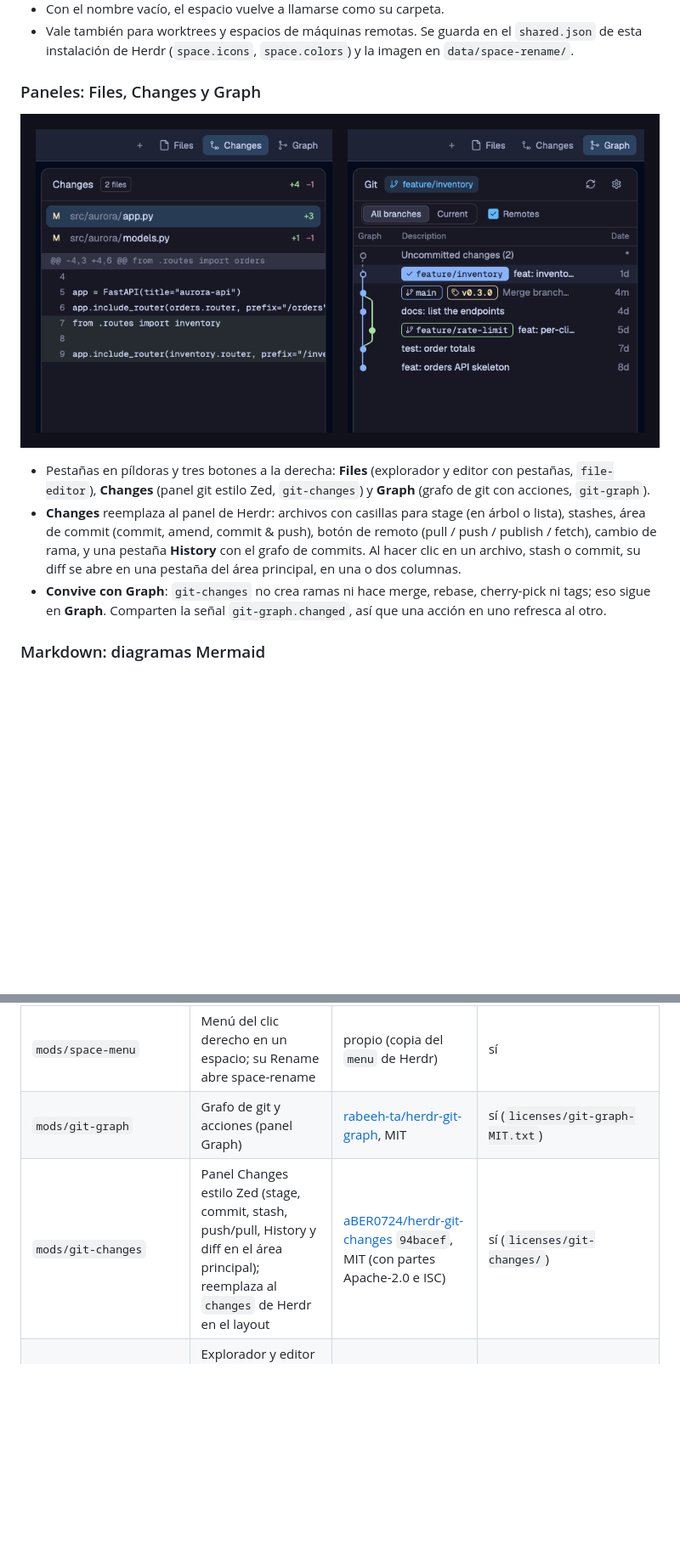
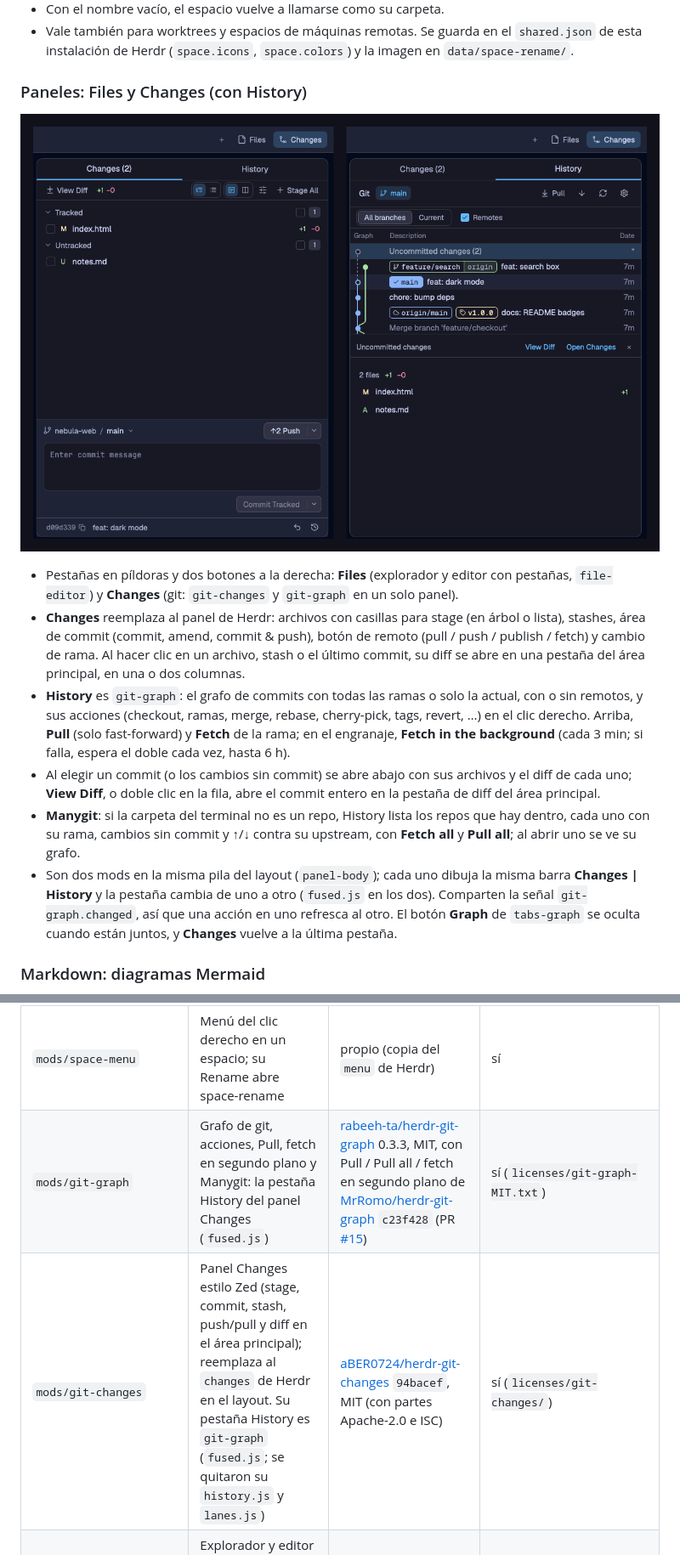
Before and after one commit to MrRomo/cyber-romo, a Markdown page: README.md, 2 parts joined by grey strips. Shown at 85% size. Drawn GitHub-style; pictures changed too: docs/panels.png; blank space fills up the shorter version.

````diff
--- a/README.md
+++ b/README.md
@@ -51,21 +51,30 @@ diálogo con el nombre, el ícono y el color:
 - Vale también para worktrees y espacios de máquinas remotas. Se guarda en el `shared.json` de
   esta instalación de Herdr (`space.icons`, `space.colors`) y la imagen en `data/space-rename/`.
 
-### Paneles: Files, Changes y Graph
+### Paneles: Files y Changes (con History)
 
-![Panel derecho: a la izquierda Changes con el diff de dos archivos; a la derecha Graph con ramas, un merge y un tag](docs/panels.png)
+![Panel derecho: a la izquierda la pestaña Changes con dos archivos, el área de commit y el último commit; a la derecha la pestaña History con el grafo de git-graph (ramas, un merge, un tag, el remoto), Pull y Fetch arriba, y abajo los cambios sin commit con View Diff](docs/panels.png)
 
-- Pestañas en píldoras y tres botones a la derecha: **Files** (explorador y editor con pestañas,
-  `file-editor`), **Changes** (panel git estilo Zed, `git-changes`) y **Graph** (grafo de git con
-  acciones, `git-graph`).
+- Pestañas en píldoras y dos botones a la derecha: **Files** (explorador y editor con pestañas,
+  `file-editor`) y **Changes** (git: `git-changes` y `git-graph` en un solo panel).
 - **Changes** reemplaza al panel de Herdr: archivos con casillas para stage (en árbol o lista),
   stashes, área de commit (commit, amend, commit & push), botón de remoto (pull / push / publish /
-  fetch), cambio de rama, y una pestaña **History** con el grafo de commits. Al hacer clic en un
-  archivo, stash o commit, su diff se abre en una pestaña del área principal, en una o dos
-  columnas.
-- **Convive con Graph**: `git-changes` no crea ramas ni hace merge, rebase, cherry-pick ni tags;
-  eso sigue en **Graph**. Comparten la señal `git-graph.changed`, así que una acción en uno
-  refresca al otro.
+  fetch) y cambio de rama. Al hacer clic en un archivo, stash o el último commit, su diff se abre
+  en una pestaña del área principal, en una o dos columnas.
+- **History** es `git-graph`: el grafo de commits con todas las ramas o solo la actual, con o sin
+  remotos, y sus acciones (checkout, ramas, merge, rebase, cherry-pick, tags, revert, …) en el
+  clic derecho. Arriba, **Pull** (solo fast-forward) y **Fetch** de la rama; en el engranaje,
+  **Fetch in the background** (cada 3 min; si falla, espera el doble cada vez, hasta 6 h).
+- Al elegir un commit (o los cambios sin commit) se abre abajo con sus archivos y el diff de cada
+  uno; **View Diff**, o doble clic en la fila, abre el commit entero en la pestaña de diff del
+  área principal.
+- **Manygit**: si la carpeta del terminal no es un repo, History lista los repos que hay dentro,
+  cada uno con su rama, cambios sin commit y ↑/↓ contra su upstream, con **Fetch all** y
+  **Pull all**; al abrir uno se ve su grafo.
+- Son dos mods en la misma pila del layout (`panel-body`); cada uno dibuja la misma barra
+  **Changes | History** y la pestaña cambia de uno a otro (`fused.js` en los dos). Comparten la
+  señal `git-graph.changed`, así que una acción en uno refresca al otro. El botón **Graph** de
+  `tabs-graph` se oculta cuando están juntos, y **Changes** vuelve a la última pestaña.
 
 ### Markdown: diagramas Mermaid
 
@@ -106,8 +115,8 @@ Las capturas son de una instalación limpia con proyectos de ejemplo (`aurora-ap
 | `mods/brand-splash` | Splash MrRomo | propio | sí |
 | `mods/space-rename` | Diálogo para renombrar un espacio y elegir su ícono y color | propio | sí |
 | `mods/space-menu` | Menú del clic derecho en un espacio; su Rename abre space-rename | propio (copia del `menu` de Herdr) | sí |
-| `mods/git-graph` | Grafo de git y acciones (panel Graph) | [rabeeh-ta/herdr-git-graph](https://github.com/rabeeh-ta/herdr-git-graph), MIT | sí (`licenses/git-graph-MIT.txt`) |
-| `mods/git-changes` | Panel Changes estilo Zed (stage, commit, stash, push/pull, History y diff en el área principal); reemplaza al `changes` de Herdr en el layout | [aBER0724/herdr-git-changes](https://github.com/aBER0724/herdr-git-changes) `94bacef`, MIT (con partes Apache-2.0 e ISC) | sí (`licenses/git-changes/`) |
+| `mods/git-graph` | Grafo de git, acciones, Pull, fetch en segundo plano y Manygit: la pestaña History del panel Changes (`fused.js`) | [rabeeh-ta/herdr-git-graph](https://github.com/rabeeh-ta/herdr-git-graph) 0.3.3, MIT, con Pull / Pull all / fetch en segundo plano de [MrRomo/herdr-git-graph](https://github.com/MrRomo/herdr-git-graph/tree/feat/pull-and-background-fetch) `c23f428` (PR [#15](https://github.com/rabeeh-ta/herdr-git-graph/pull/15)) | sí (`licenses/git-graph-MIT.txt`) |
+| `mods/git-changes` | Panel Changes estilo Zed (stage, commit, stash, push/pull y diff en el área principal); reemplaza al `changes` de Herdr en el layout. Su pestaña History es `git-graph` (`fused.js`; se quitaron su `history.js` y `lanes.js`) | [aBER0724/herdr-git-changes](https://github.com/aBER0724/herdr-git-changes) `94bacef`, MIT (con partes Apache-2.0 e ISC) | sí (`licenses/git-changes/`) |
 | `file-editor` | Explorador y editor con pestañas (panel Files); el parche dibuja los bloques ` ```mermaid ` de la vista previa de Markdown | [werlang/herdr-file-editor](https://github.com/werlang/herdr-file-editor) v0.1.1 + `patches/file-editor.patch` | **no**: se descarga y se parcha |
 | `vendor/beautiful-mermaid` | El renderizador de Mermaid que usa el parche de file-editor: beautiful-mermaid 1.1.3 con elkjs 0.11.1 y entities 7.0.1 en un solo módulo para el QuickJS de Herdr (`build.sh` lo reconstruye) | [lukilabs/beautiful-mermaid](https://github.com/lukilabs/beautiful-mermaid), MIT; [kieler/elkjs](https://github.com/kieler/elkjs), EPL-2.0; [fb55/entities](https://github.com/fb55/entities), BSD-2-Clause | sí (`vendor/beautiful-mermaid/LICENSES.txt`); se instala en `mods/file-editor/vendor/` |
 | `spaces-icons` | Espacios con ícono, worktrees bajo su repo; el parche agrega el ícono elegido, el menú propio, `shift-f2` y conserva los colores al reiniciar | [MarcozVD/herdr-layout-catppuccin](https://github.com/MarcozVD/herdr-layout-catppuccin) + `patches/spaces-icons.patch` | **no**: se descarga y se parcha |
````
Also changed, not shown: other parts of README.md (+2 -2 lines), 14 other files.
